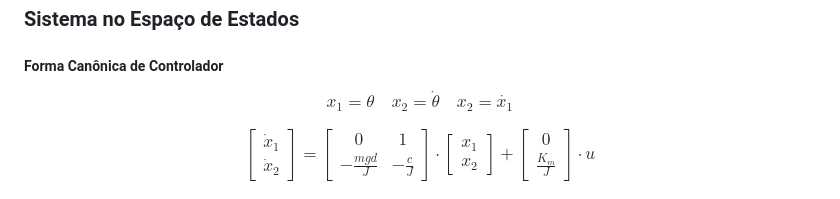
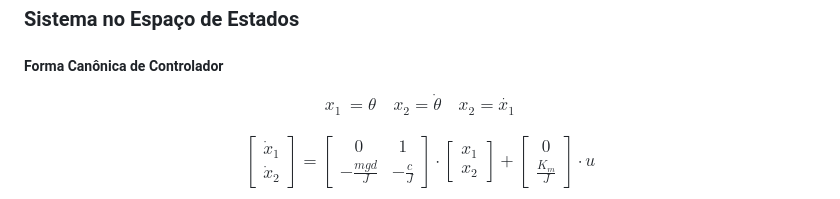
Before and after one commit to raphateixeira/LabVirtual, a Markdown page: simulacao_modelagem_aeropendulo/README.md, the part around one of its changes. GitHub-like rendering.

```diff
--- a/simulacao_modelagem_aeropendulo/README.md
+++ b/simulacao_modelagem_aeropendulo/README.md
@@ -70,7 +80,9 @@ $$
 ##### Forma Canônica de Controlador
 
 $$
-    x_1=\theta \quad x_2=\dot{\theta} \quad x_2 = \dot{x_1}
+\begin{align}
+    x_1&=\theta \quad x_2=\dot{\theta} \quad x_2 = \dot{x_1}
+\end{align}
 $$
 
 
```
Also changed, not shown: other parts of simulacao_modelagem_aeropendulo/README.md (+22 -12 lines).
